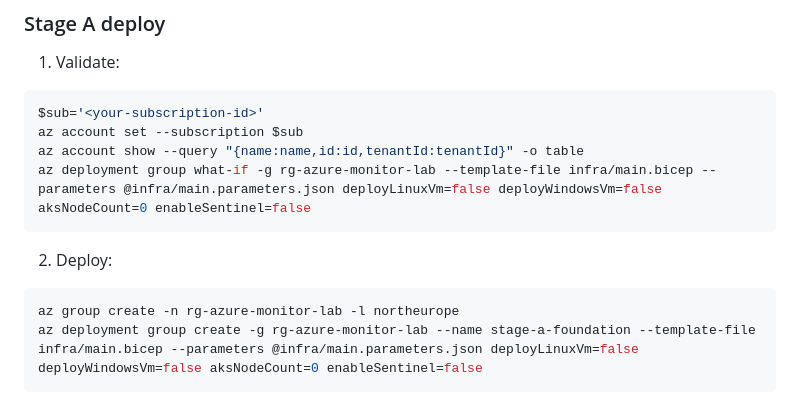
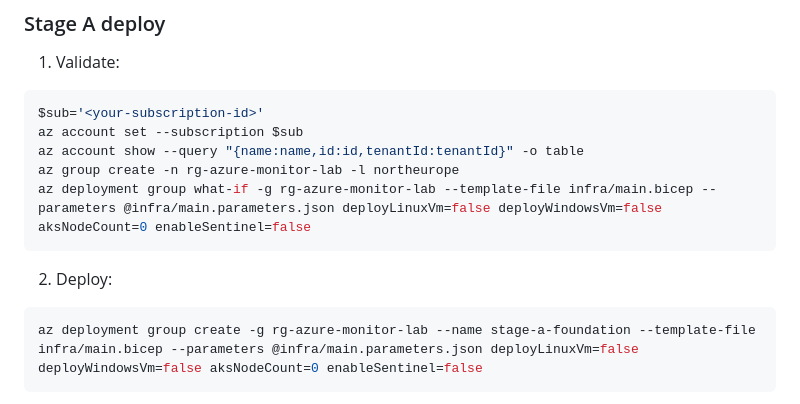
Before and after one commit to claestom/azure-monitor-demo-lab, a Markdown page: docs/DEPLOY-BICEP-STEP-BY-STEP.md, the part around the change. GitHub-like rendering.

Commit message:
updated repo

````diff
--- a/docs/DEPLOY-BICEP-STEP-BY-STEP.md
+++ b/docs/DEPLOY-BICEP-STEP-BY-STEP.md
@@ -98,13 +98,13 @@ Alternatively, hand-edit `infra/main.parameters.json` directly (also gitignored;
 $sub='<your-subscription-id>'
 az account set --subscription $sub
 az account show --query "{name:name,id:id,tenantId:tenantId}" -o table
+az group create -n rg-azure-monitor-lab -l northeurope
 az deployment group what-if -g rg-azure-monitor-lab --template-file infra/main.bicep --parameters @infra/main.parameters.json deployLinuxVm=false deployWindowsVm=false aksNodeCount=0 enableSentinel=false
 ```
 
 2. Deploy:
 
 ```powershell
-az group create -n rg-azure-monitor-lab -l northeurope
 az deployment group create -g rg-azure-monitor-lab --name stage-a-foundation --template-file infra/main.bicep --parameters @infra/main.parameters.json deployLinuxVm=false deployWindowsVm=false aksNodeCount=0 enableSentinel=false
 ```
 
````
